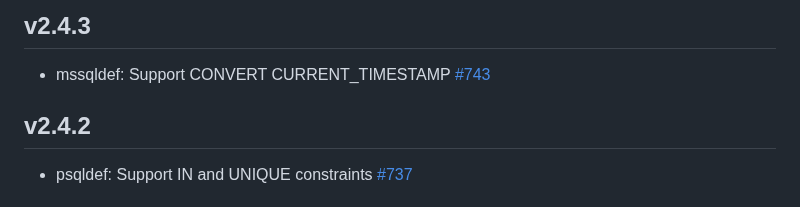
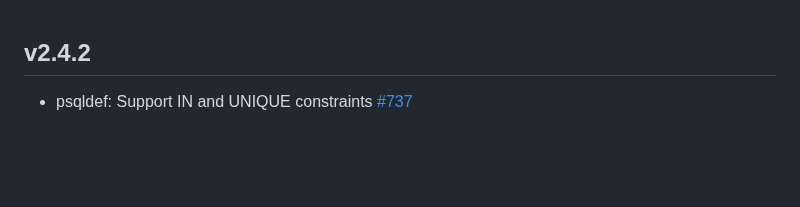
Before and after one commit to sqldef/sqldef, a Markdown page: CHANGELOG.md, the part around the change. Drawn GitHub-style; blank space fills up the shorter version.

Commit message:
Revert "Version 2.4.3"
This reverts commit 5ca66c8307b59eea380d553c5adb479c4dd9238a.

```diff
--- a/CHANGELOG.md
+++ b/CHANGELOG.md
@@ -1,7 +1,3 @@
-## v2.4.3
-
-* mssqldef: Support CONVERT CURRENT\_TIMESTAMP [#743](https://github.com/sqldef/sqldef/pull/743)
-
 ## v2.4.2
 
 * psqldef: Support IN and UNIQUE constraints [#737](https://github.com/sqldef/sqldef/pull/737)
```
